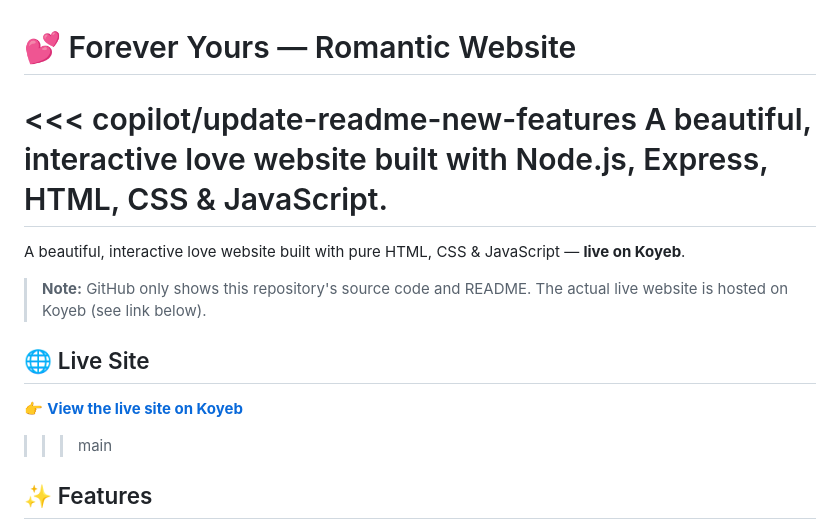
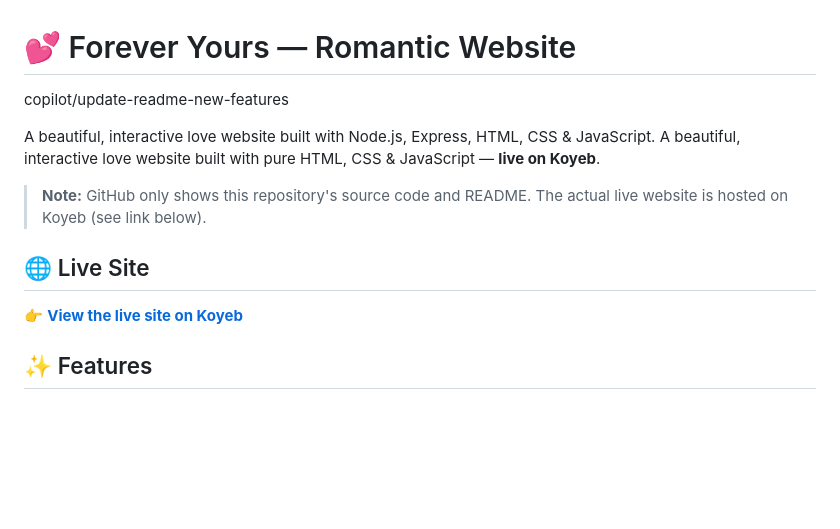
Before and after one commit to Velqore/MyForever, a Markdown page: README.md, the part around the change. Rendered like a GitHub page; blank space fills up the shorter version.

Commit message:
Revise README with updated features and hosting info
Updated README to reflect new features and live site link.

```diff
--- a/README.md
+++ b/README.md
@@ -1,8 +1,8 @@
 # 💕 Forever Yours — Romantic Website
 
-<<< copilot/update-readme-new-features
+copilot/update-readme-new-features
+
 A beautiful, interactive love website built with Node.js, Express, HTML, CSS & JavaScript.
-=======
 A beautiful, interactive love website built with pure HTML, CSS & JavaScript — **live on Koyeb**.
 
 > **Note:** GitHub only shows this repository's source code and README. The actual live website is hosted on Koyeb (see link below).
@@ -10,7 +10,6 @@ A beautiful, interactive love website built with pure HTML, CSS & JavaScript —
 ## 🌐 Live Site
 
 👉 **[View the live site on Koyeb](https://myforever-velqore.koyeb.app)**
->>> main
 
 ## ✨ Features
 - 🧭 **Interactive onboarding panel** — 3-step welcome screen to enter your partner's name, choose a theme, and upload photos before the site begins
```
